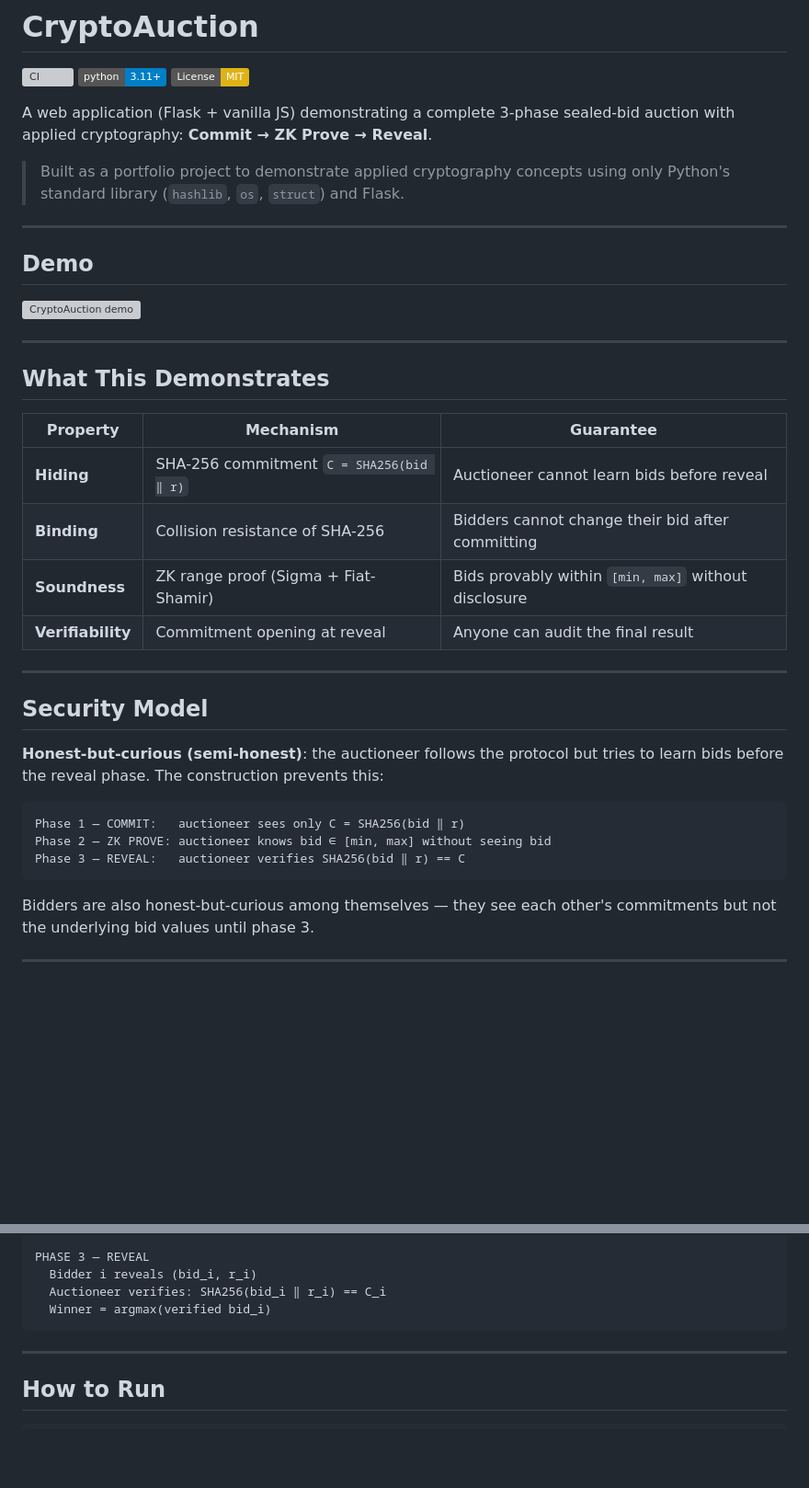
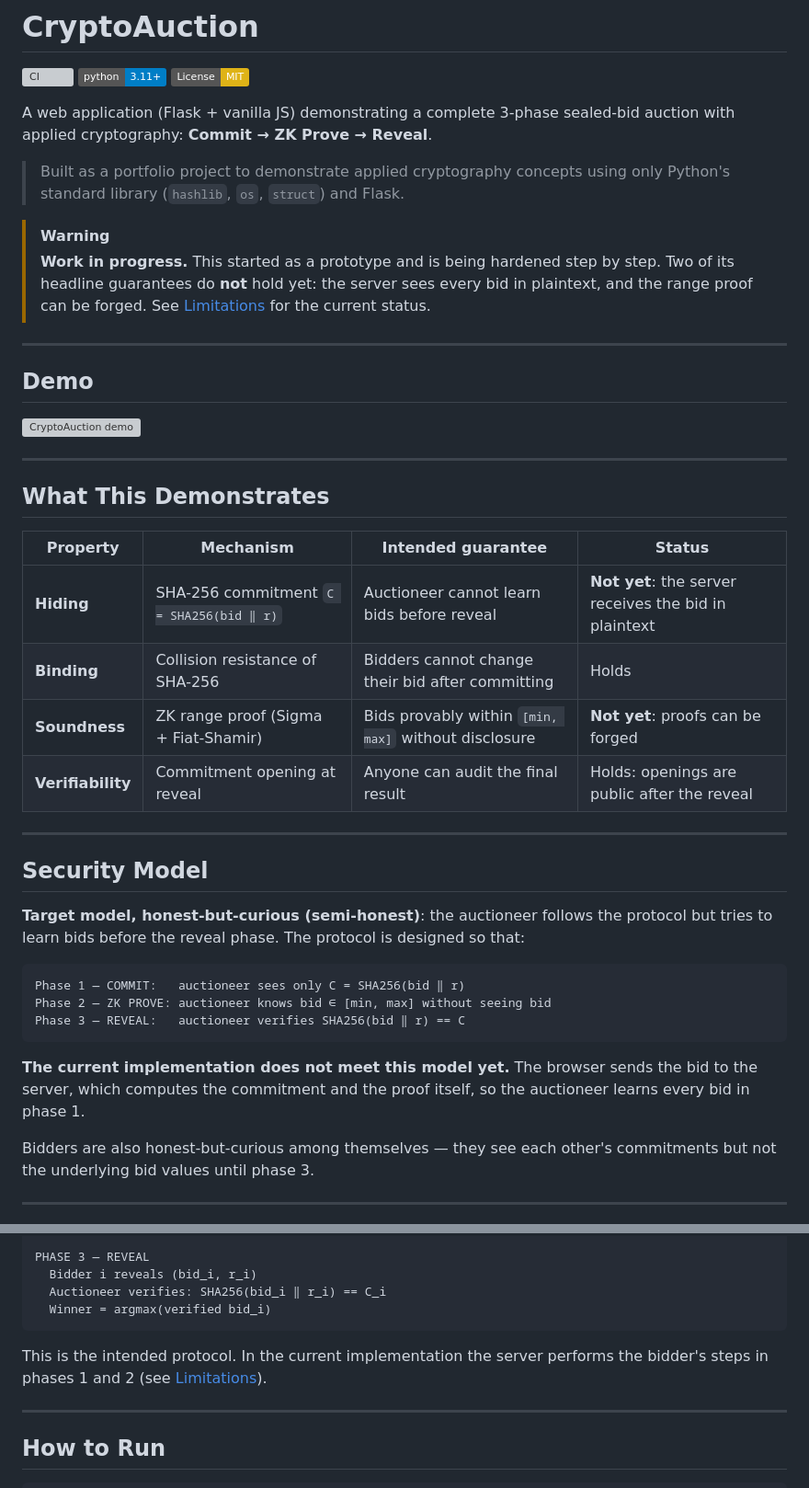
Before and after one commit to erihhh6/crypto-auction, a Markdown page: README.md, 2 parts joined by grey strips. Shown at 92% size. Drawn GitHub-style; badges without logos; blank space fills up the shorter version; grey boxes are pictures that could not be loaded.

````diff
--- a/README.md
+++ b/README.md
@@ -10,6 +10,12 @@ auction with applied cryptography: **Commit → ZK Prove → Reveal**.
 > Built as a portfolio project to demonstrate applied cryptography concepts
 > using only Python's standard library (`hashlib`, `os`, `struct`) and Flask.
 
+> [!WARNING]
+> **Work in progress.** This started as a prototype and is being hardened step
+> by step. Two of its headline guarantees do **not** hold yet: the server sees
+> every bid in plaintext, and the range proof can be forged. See
+> [Limitations](#limitations) for the current status.
+
 ---
 
 ## Demo
@@ -20,25 +26,30 @@ auction with applied cryptography: **Commit → ZK Prove → Reveal**.
 
 ## What This Demonstrates
 
-| Property | Mechanism | Guarantee |
-|---|---|---|
-| **Hiding** | SHA-256 commitment `C = SHA256(bid ‖ r)` | Auctioneer cannot learn bids before reveal |
-| **Binding** | Collision resistance of SHA-256 | Bidders cannot change their bid after committing |
-| **Soundness** | ZK range proof (Sigma + Fiat-Shamir) | Bids provably within `[min, max]` without disclosure |
-| **Verifiability** | Commitment opening at reveal | Anyone can audit the final result |
+| Property | Mechanism | Intended guarantee | Status |
+|---|---|---|---|
+| **Hiding** | SHA-256 commitment `C = SHA256(bid ‖ r)` | Auctioneer cannot learn bids before reveal | **Not yet**: the server receives the bid in plaintext |
+| **Binding** | Collision resistance of SHA-256 | Bidders cannot change their bid after committing | Holds |
+| **Soundness** | ZK range proof (Sigma + Fiat-Shamir) | Bids provably within `[min, max]` without disclosure | **Not yet**: proofs can be forged |
+| **Verifiability** | Commitment opening at reveal | Anyone can audit the final result | Holds: openings are public after the reveal |
 
 ---
 
 ## Security Model
 
-**Honest-but-curious (semi-honest)**: the auctioneer follows the protocol but tries
-to learn bids before the reveal phase. The construction prevents this:
+**Target model, honest-but-curious (semi-honest)**: the auctioneer follows the
+protocol but tries to learn bids before the reveal phase. The protocol is
+designed so that:
 
 ```
 Phase 1 — COMMIT:   auctioneer sees only C = SHA256(bid ‖ r)
 Phase 2 — ZK PROVE: auctioneer knows bid ∈ [min, max] without seeing bid
 Phase 3 — REVEAL:   auctioneer verifies SHA256(bid ‖ r) == C
 ```
+
+**The current implementation does not meet this model yet.** The browser sends
+the bid to the server, which computes the commitment and the proof itself, so
+the auctioneer learns every bid in phase 1.
 
 Bidders are also honest-but-curious among themselves — they see each other's
 commitments but not the underlying bid values until phase 3.
@@ -64,6 +75,9 @@ PHASE 3 — REVEAL
   Auctioneer verifies: SHA256(bid_i ‖ r_i) == C_i
   Winner = argmax(verified bid_i)
 ```
+
+This is the intended protocol. In the current implementation the server
+performs the bidder's steps in phases 1 and 2 (see [Limitations](#limitations)).
 
 ---
 
````
Also changed, not shown: other parts of README.md (+32 -13 lines).
